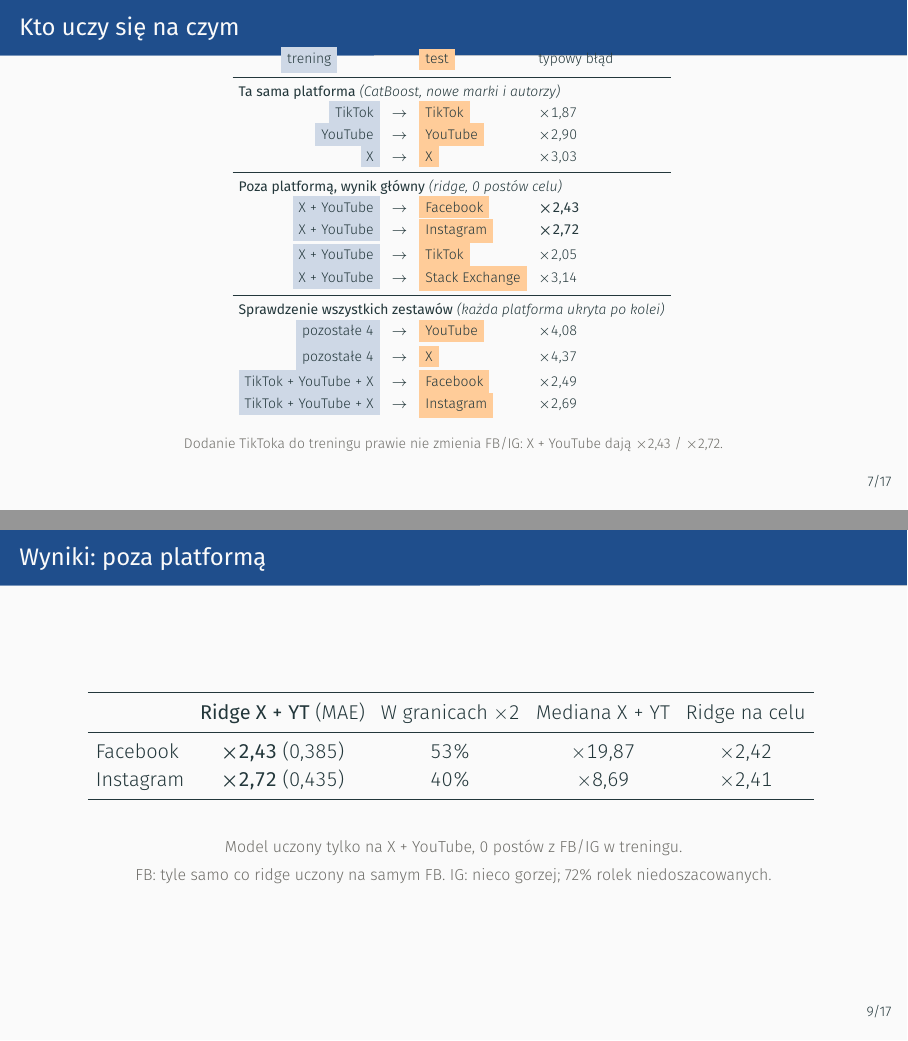
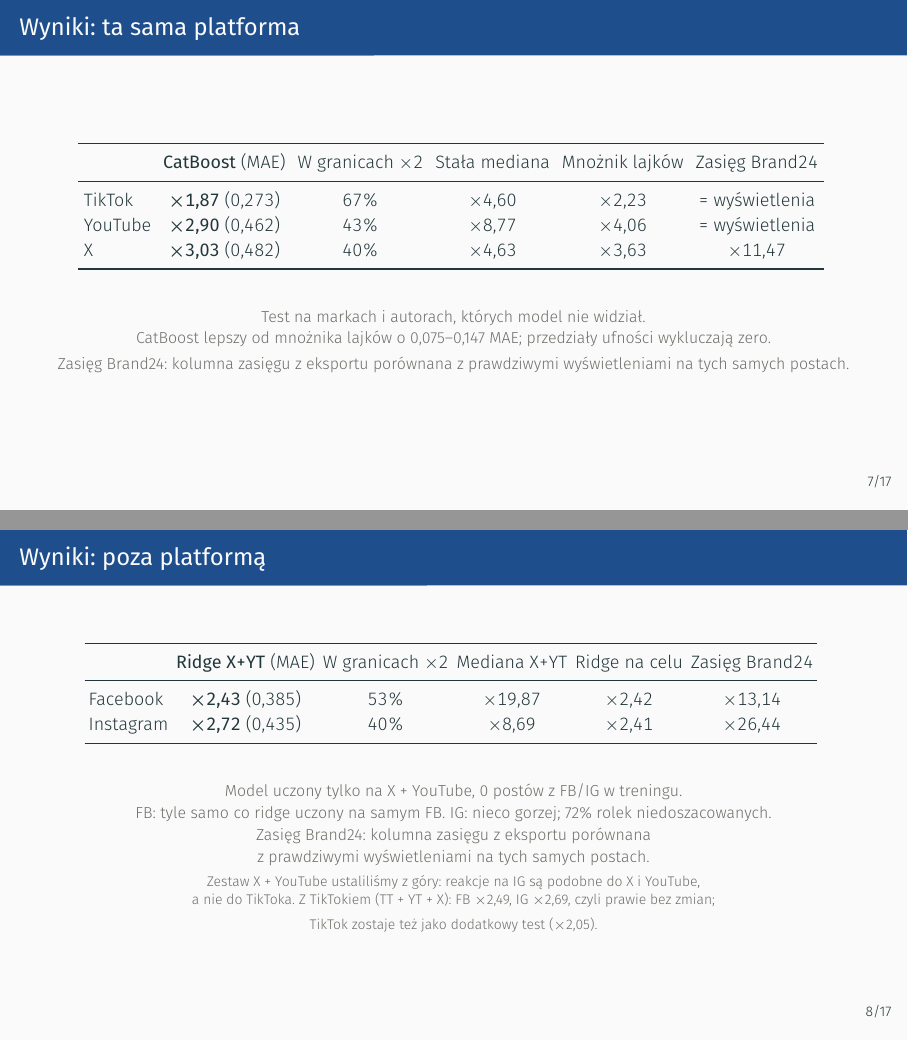
Before and after one commit to mikolaj-olesinski/Digital-Media-Analysis-PWR, LaTeX slides (docs/pl/prezentacja/main.tex): pages 8 and 10 of 18 before the commit and pages 8 and 9 of 18 after it, joined at a grey line. Compiled offline with XeLaTeX.

Commit message:
PL deck: add Brand24 reach column, X+YT rationale, extra-data figure; drop who-learns-on-what slide

```diff
--- a/docs/pl/prezentacja/main.tex
+++ b/docs/pl/prezentacja/main.tex
@@ -186,37 +186,13 @@
 Błąd: \alert{typowy błąd $10^{\text{MAE}}$} (MAE na $\log_{10}$ wyświetleń); {\footnotesize \x{2} = oszacowanie zwykle 2 razy za duże albo za małe}
 \end{frame}
 
-% 3b
-\begin{frame}{Kto uczy się na czym}
-\vspace{-8pt}\centering\scriptsize\setlength{\tabcolsep}{3pt}\renewcommand{\arraystretch}{0.85}
-\begin{tabular}{rcll}
-\multicolumn{1}{c}{\colorbox{acc!22}{trening}} & & \colorbox{orange!40}{test} & typowy błąd \\
-\midrule
-\multicolumn{4}{l}{\textbf{Ta sama platforma} \textit{(CatBoost, nowe marki i autorzy)}} \\
-\colorbox{acc!22}{TikTok} & $\rightarrow$ & \colorbox{orange!40}{TikTok} & \x{1,87} \\
-\colorbox{acc!22}{YouTube} & $\rightarrow$ & \colorbox{orange!40}{YouTube} & \x{2,90} \\
-\colorbox{acc!22}{X} & $\rightarrow$ & \colorbox{orange!40}{X} & \x{3,03} \\
-\midrule
-\multicolumn{4}{l}{\textbf{Poza platformą, wynik główny} \textit{(ridge, 0 postów celu)}} \\
-\colorbox{acc!22}{X + YouTube} & $\rightarrow$ & \colorbox{orange!40}{Facebook} & \xb{2,43} \\
-\colorbox{acc!22}{X + YouTube} & $\rightarrow$ & \colorbox{orange!40}{Instagram} & \xb{2,72} \\
-\colorbox{acc!22}{X + YouTube} & $\rightarrow$ & \colorbox{orange!40}{TikTok} & \x{2,05} \\
-\colorbox{acc!22}{X + YouTube} & $\rightarrow$ & \colorbox{orange!40}{Stack Exchange} & \x{3,14} \\
-\midrule
-\multicolumn{4}{l}{\textbf{Sprawdzenie wszystkich zestawów} \textit{(każda platforma ukryta po kolei)}} \\
-\colorbox{acc!22}{pozostałe 4} & $\rightarrow$ & \colorbox{orange!40}{YouTube} & \x{4,08} \\
-\colorbox{acc!22}{pozostałe 4} & $\rightarrow$ & \colorbox{orange!40}{X} & \x{4,37} \\
-\colorbox{acc!22}{TikTok + YouTube + X} & $\rightarrow$ & \colorbox{orange!40}{Facebook} & \x{2,49} \\
-\colorbox{acc!22}{TikTok + YouTube + X} & $\rightarrow$ & \colorbox{orange!40}{Instagram} & \x{2,69} \\
-\end{tabular}
-\vspace{2pt}
-\sub{\scriptsize Dodanie TikToka do treningu prawie nie zmienia FB/IG: X + YouTube dają \x{2,43} / \x{2,72}.}
-\end{frame}
-
 % 4 ------------------------------------------------------------
 \begin{frame}{Wyniki: ta sama platforma}
-\centering
-\begin{tabular}{lcccc}
+\centering\small\setlength{\tabcolsep}{3pt}
+\begin{tabular}{lccccc}
 \toprule
- & \textbf{CatBoost} (MAE) & W granicach \x{2} & Stała mediana & Mnożnik lajków \\
+ & \textbf{CatBoost} (MAE) & W granicach \x{2} & Stała mediana & Mnożnik lajków & Zasięg Brand24 \\
 \midrule
+TikTok  & \xb{1,87} (0,273) & 67\% & \x{4,60} & \x{2,23} & = wyświetlenia \\
+YouTube & \xb{2,90} (0,462) & 43\% & \x{8,77} & \x{4,06} & = wyświetlenia \\
+X       & \xb{3,03} (0,482) & 40\% & \x{4,63} & \x{3,63} & \x{11,47} \\
@@ -227,23 +200,26 @@
 \end{tabular}
 \vspace{12pt}
 \sub{Test na markach i autorach, których model nie widział.\\
-CatBoost lepszy od mnożnika lajków o 0,075--0,147 MAE; przedziały ufności wykluczają zero.}
+CatBoost lepszy od mnożnika lajków o 0,075--0,147 MAE; przedziały ufności wykluczają zero.\\
+{\footnotesize Zasięg Brand24: kolumna zasięgu z eksportu porównana z prawdziwymi wyświetleniami na tych samych postach.}}
 \end{frame}
 
 % 5 ------------------------------------------------------------
 \begin{frame}{Wyniki: poza platformą}
-\centering\setlength{\tabcolsep}{4pt}
-\begin{tabular}{lcccc}
+\centering\small\setlength{\tabcolsep}{2pt}
+\begin{tabular}{lccccc}
 \toprule
- & \textbf{Ridge X + YT} (MAE) & W granicach \x{2} & Mediana X + YT & Ridge na celu \\
+ & \textbf{Ridge X+YT} (MAE) & W granicach \x{2} & Mediana X+YT & Ridge na celu & Zasięg Brand24 \\
 \midrule
-Facebook  & \xb{2,43} (0,385) & 53\% & \x{19,87} & \x{2,42} \\
-Instagram & \xb{2,72} (0,435) & 40\% & \x{8,69}  & \x{2,41} \\
+Facebook  & \xb{2,43} (0,385) & 53\% & \x{19,87} & \x{2,42} & \x{13,14} \\
+Instagram & \xb{2,72} (0,435) & 40\% & \x{8,69}  & \x{2,41} & \x{26,44} \\
 \bottomrule
 \end{tabular}
 \vspace{12pt}
 \sub{Model uczony tylko na X + YouTube, 0 postów z FB/IG w treningu.\\
-FB: tyle samo co ridge uczony na samym FB. IG: nieco gorzej; 72\% rolek niedoszacowanych.}
+FB: tyle samo co ridge uczony na samym FB. IG: nieco gorzej; 72\% rolek niedoszacowanych.\\
+{\footnotesize Zasięg Brand24: kolumna zasięgu z eksportu porównana\\z prawdziwymi wyświetleniami na tych samych postach.}\\[3pt]
+{\scriptsize Zestaw X + YouTube ustaliliśmy z góry: reakcje na IG są podobne do X i YouTube,\\a nie do TikToka. Z TikTokiem (TT + YT + X): FB \x{2,49}, IG \x{2,69}, czyli prawie bez zmian;\\TikTok zostaje też jako dodatkowy test (\x{2,05}).}}
 \end{frame}
 
 % 6 ------------------------------------------------------------
```
Also changed, not shown: docs/pl/prezentacja/fig/preprint_methods_pl.png (added), docs/pl/prezentacja/main.pdf, docs/pl/prezentacja/main.tex (9 more changed lines), 1 other file.
